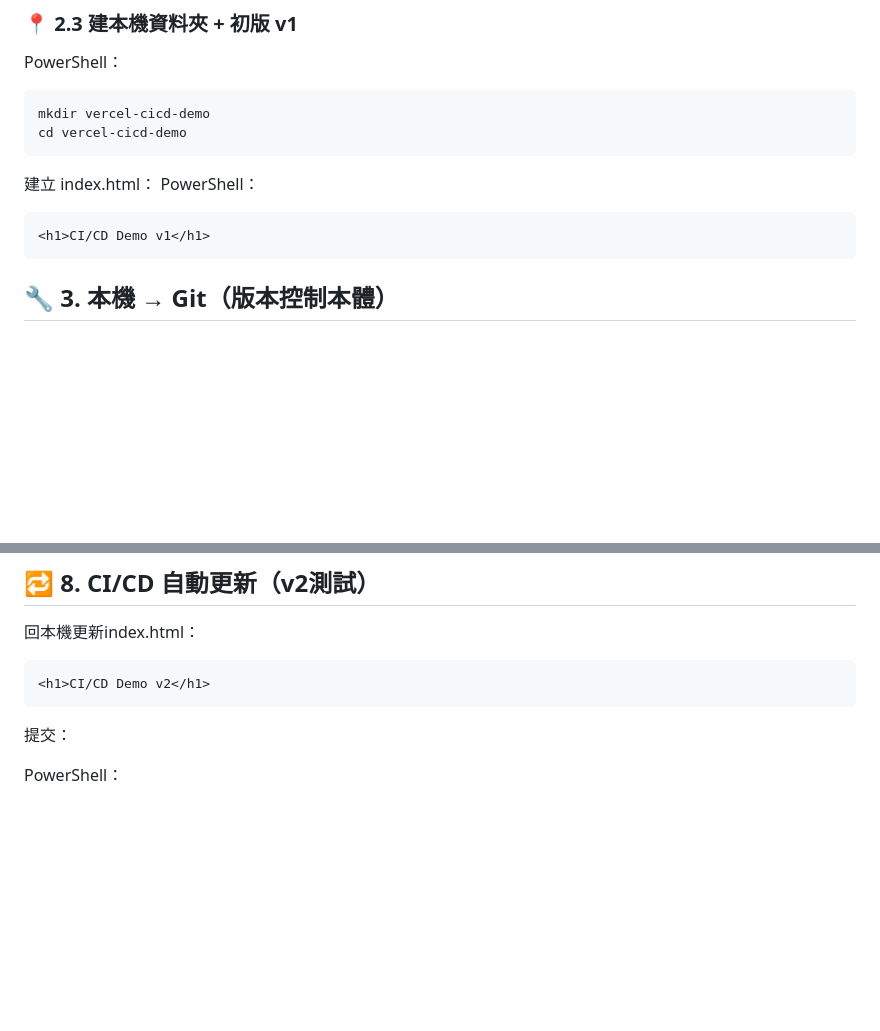
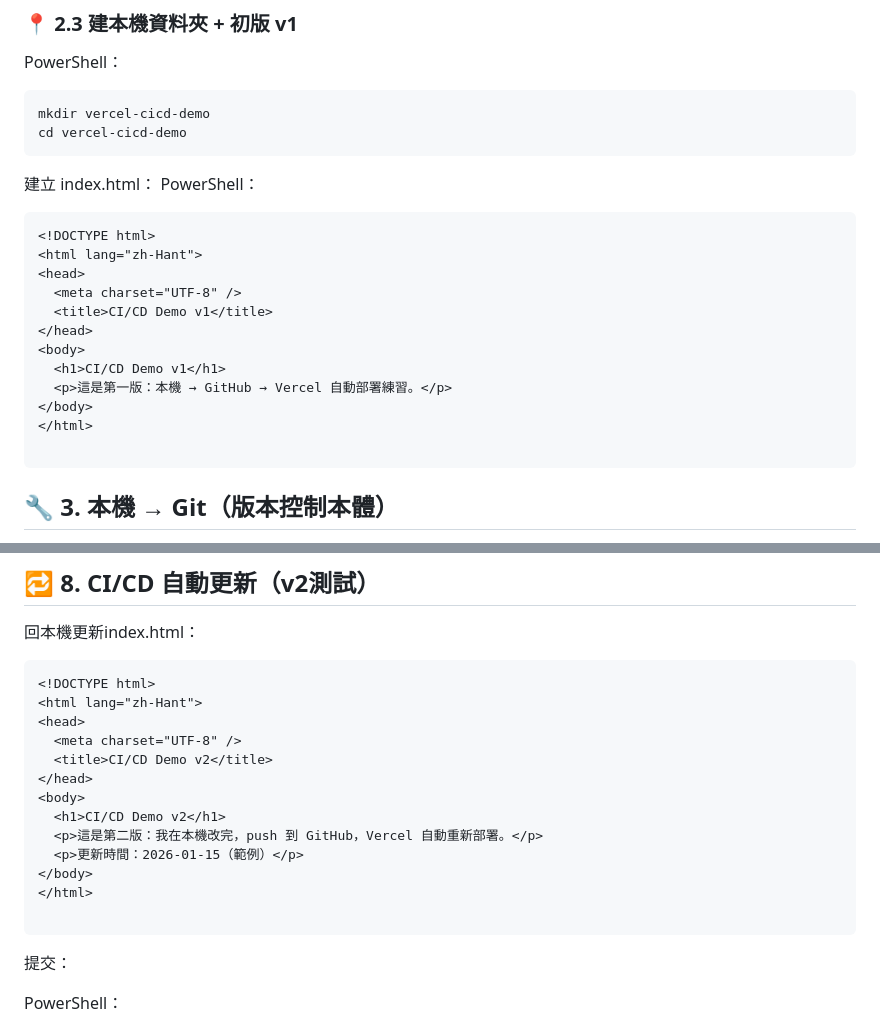
Before and after one commit to hc023307c/vercel-cicd-demo, a Markdown page: README.md, 2 parts joined by grey strips. GitHub-like rendering; blank space fills up the shorter version.

Commit message:
Update README with HTML examples for CI/CD demo

````diff
--- a/README.md
+++ b/README.md
@@ -69,7 +69,18 @@ cd vercel-cicd-demo
 建立 index.html：
 PowerShell：
 ```html
-<h1>CI/CD Demo v1</h1>
+<!DOCTYPE html>
+<html lang="zh-Hant">
+<head>
+  <meta charset="UTF-8" />
+  <title>CI/CD Demo v1</title>
+</head>
+<body>
+  <h1>CI/CD Demo v1</h1>
+  <p>這是第一版：本機 → GitHub → Vercel 自動部署練習。</p>
+</body>
+</html>
+
 ```
 
 
@@ -191,7 +202,19 @@ Vercel 自動當 entry point
 回本機更新index.html：
 
 ```html
-<h1>CI/CD Demo v2</h1>
+<!DOCTYPE html>
+<html lang="zh-Hant">
+<head>
+  <meta charset="UTF-8" />
+  <title>CI/CD Demo v2</title>
+</head>
+<body>
+  <h1>CI/CD Demo v2</h1>
+  <p>這是第二版：我在本機改完，push 到 GitHub，Vercel 自動重新部署。</p>
+  <p>更新時間：2026-01-15（範例）</p>
+</body>
+</html>
+
 ```
 
 提交：
````
